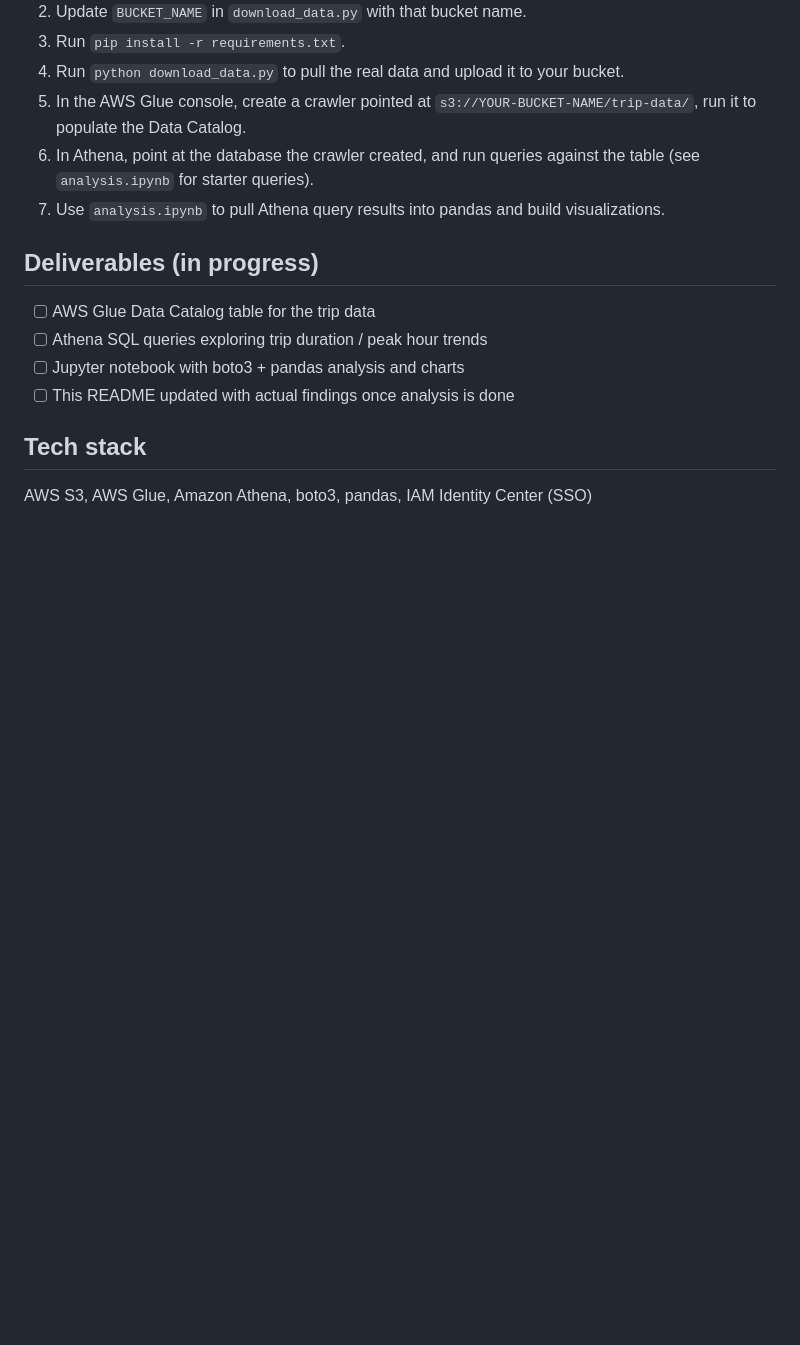
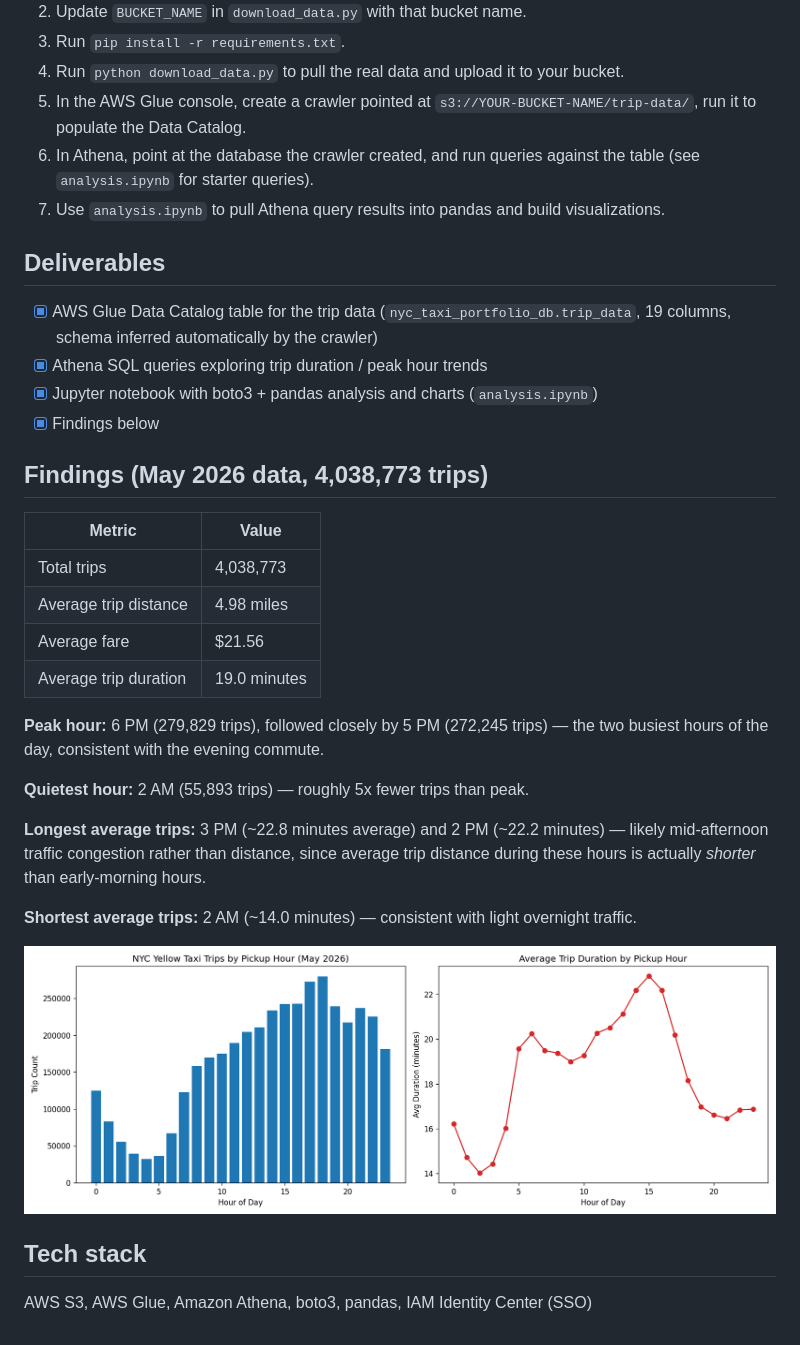
Before and after one commit to preethi-somaraju/preethi-somaraju.github.io, a Markdown page: aws-nyc-taxi-analytics/README.md, the part around the change. GitHub-like rendering; pictures changed too: aws-nyc-taxi-analytics/nyc_taxi_hourly_trends.png (added); blank space fills up the shorter version.

Commit message:
update: Sync local changes for README.md, analysis.ipynb, nyc_taxi_hourly_trends.png

```diff
--- a/aws-nyc-taxi-analytics/README.md
+++ b/aws-nyc-taxi-analytics/README.md
@@ -35,11 +35,30 @@ So the real pipeline is:
 6. In Athena, point at the database the crawler created, and run queries against the table (see `analysis.ipynb` for starter queries).
 7. Use `analysis.ipynb` to pull Athena query results into pandas and build visualizations.
 
-## Deliverables (in progress)
-- [ ] AWS Glue Data Catalog table for the trip data
-- [ ] Athena SQL queries exploring trip duration / peak hour trends
-- [ ] Jupyter notebook with boto3 + pandas analysis and charts
-- [ ] This README updated with actual findings once analysis is done
+## Deliverables
+- [x] AWS Glue Data Catalog table for the trip data (`nyc_taxi_portfolio_db.trip_data`, 19 columns, schema inferred automatically by the crawler)
+- [x] Athena SQL queries exploring trip duration / peak hour trends
+- [x] Jupyter notebook with boto3 + pandas analysis and charts (`analysis.ipynb`)
+- [x] Findings below
+
+## Findings (May 2026 data, 4,038,773 trips)
+
+| Metric | Value |
+|---|---|
+| Total trips | 4,038,773 |
+| Average trip distance | 4.98 miles |
+| Average fare | $21.56 |
+| Average trip duration | 19.0 minutes |
+
+**Peak hour:** 6 PM (279,829 trips), followed closely by 5 PM (272,245 trips) — the two busiest hours of the day, consistent with the evening commute.
+
+**Quietest hour:** 2 AM (55,893 trips) — roughly 5x fewer trips than peak.
+
+**Longest average trips:** 3 PM (~22.8 minutes average) and 2 PM (~22.2 minutes) — likely mid-afternoon traffic congestion rather than distance, since average trip distance during these hours is actually *shorter* than early-morning hours.
+
+**Shortest average trips:** 2 AM (~14.0 minutes) — consistent with light overnight traffic.
+
+![Hourly trip trends](nyc_taxi_hourly_trends.png)
 
 ## Tech stack
 AWS S3, AWS Glue, Amazon Athena, boto3, pandas, IAM Identity Center (SSO)
```
Also changed, not shown: 1 other file.
